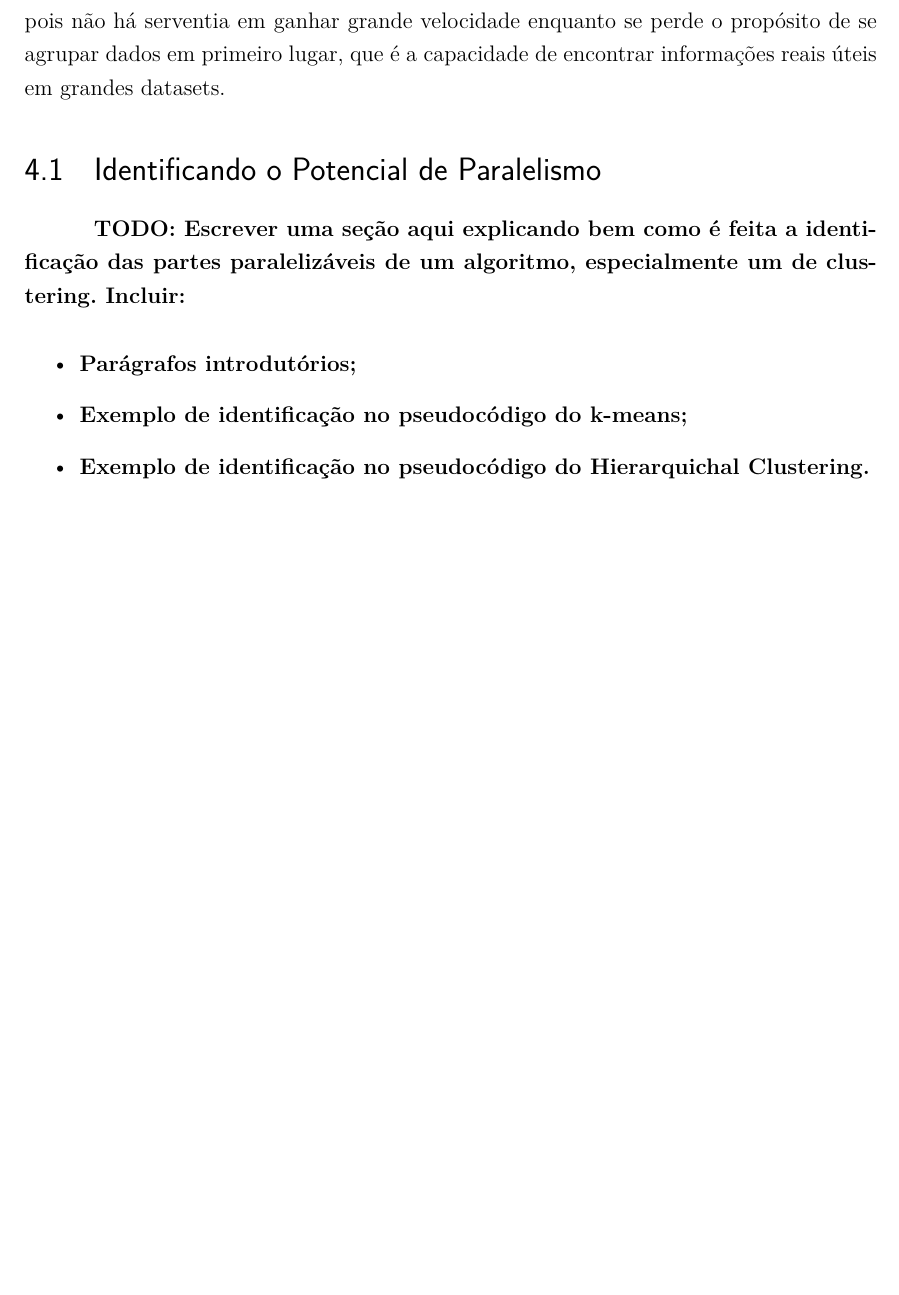
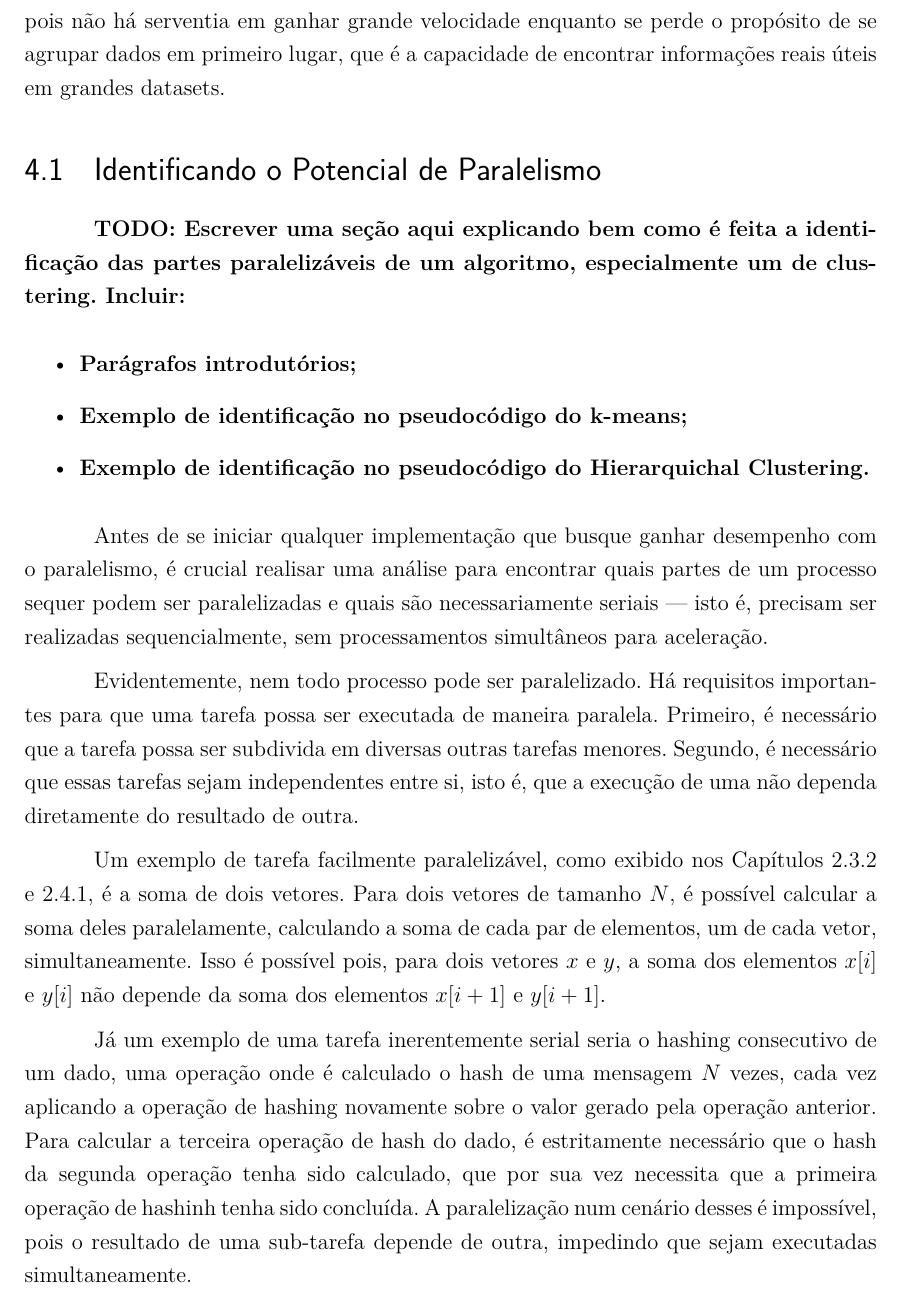
Before and after one commit to vinivosh/ufu-tcc2, a LaTeX thesis (monografia/monografia-main.tex): part of page 48 of 71, cut so that both start at the same text, the shorter picture padded with empty space. The pictures show the PDF file monografia/monografia-main.pdf that the author committed with the source.

Commit message:
Escrever introdução do capítulo 4.1
4.1 -> Identificando o Potencial de Paralelismo

```diff
--- a/monografia/monografia-main.tex
+++ b/monografia/monografia-main.tex
@@ -1102,6 +1102,14 @@ A \textbf{quarta etapa}, por fim, consistiu em diversos experimentos de ganho de
   \item \textbf{Exemplo de identificação no pseudocódigo do Hierarquichal Clustering.}
 \end{itemize}
 
+Antes de se iniciar qualquer implementação que busque ganhar desempenho com o paralelismo, é crucial realisar uma análise para encontrar quais partes de um processo sequer podem ser paralelizadas e quais são necessariamente seriais --- isto é, precisam ser realizadas sequencialmente, sem processamentos simultâneos para aceleração.
+
+Evidentemente, nem todo processo pode ser paralelizado. Há requisitos importantes para que uma tarefa possa ser executada de maneira paralela. Primeiro, é necessário que a tarefa possa ser subdivida em diversas outras tarefas menores. Segundo, é necessário que essas tarefas sejam independentes entre si, isto é, que a execução de uma não dependa diretamente do resultado de outra.
+
+Um exemplo de tarefa facilmente paralelizável, como exibido nos Capítulos \ref*{ssc:implementaçãoCUDA} e \ref*{ssc:implementaçãoNumba}, é a soma de dois vetores. Para dois vetores de tamanho $N$, é possível calcular a soma deles paralelamente, calculando a soma de cada par de elementos, um de cada vetor, simultaneamente. Isso é possível pois, para dois vetores $x$ e $y$, a soma dos elementos $x[i]$ e $y[i]$ não depende da soma dos elementos $x[i+1]$ e $y[i+1]$.
+
+Já um exemplo de uma tarefa inerentemente serial seria o hashing consecutivo de um dado, uma operação onde é calculado o hash de uma mensagem $N$ vezes, cada vez aplicando a operação de hashing novamente sobre o valor gerado pela operação anterior. Para calcular a terceira operação de hash do dado, é estritamente necessário que o hash da segunda operação tenha sido calculado, que por sua vez necessita que a primeira operação de hashinh tenha sido concluída. A paralelização num cenário desses é impossível, pois o resultado de uma sub-tarefa depende de outra, impedindo que sejam executadas simultaneamente.
+
 
 
 % * ####################################
```
Also changed, not shown: monografia/monografia-main.pdf.
